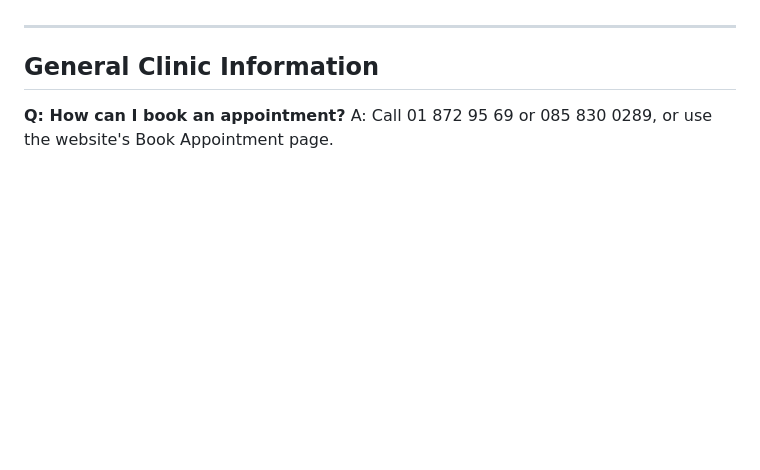
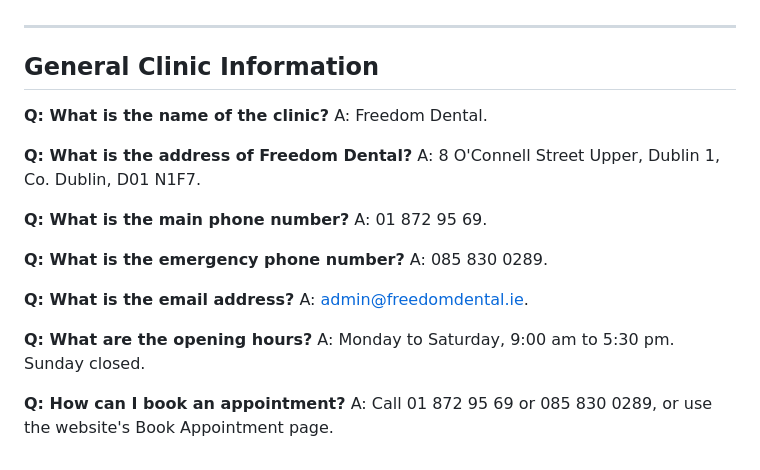
Before and after one commit to rahmaeBrahi/chatbot_freedom, a Markdown page: Chatbot2.md, the part around the change. Rendered like a GitHub page; blank space fills up the shorter version.

Commit message:
Update chatbot knowledge base with correct clinic details

```diff
--- a/Chatbot2.md
+++ b/Chatbot2.md
@@ -132,5 +132,23 @@ A: Inlays fit in grooves; Onlays extend over tooth cusps. Crafted for precision
 
 ## General Clinic Information
 
+**Q: What is the name of the clinic?**
+A: Freedom Dental.
+
+**Q: What is the address of Freedom Dental?**
+A: 8 O'Connell Street Upper, Dublin 1, Co. Dublin, D01 N1F7.
+
+**Q: What is the main phone number?**
+A: 01 872 95 69.
+
+**Q: What is the emergency phone number?**
+A: 085 830 0289.
+
+**Q: What is the email address?**
+A: admin@freedomdental.ie.
+
+**Q: What are the opening hours?**
+A: Monday to Saturday, 9:00 am to 5:30 pm. Sunday closed.
+
 **Q: How can I book an appointment?**
 A: Call 01 872 95 69 or 085 830 0289, or use the website's Book Appointment page.
```
